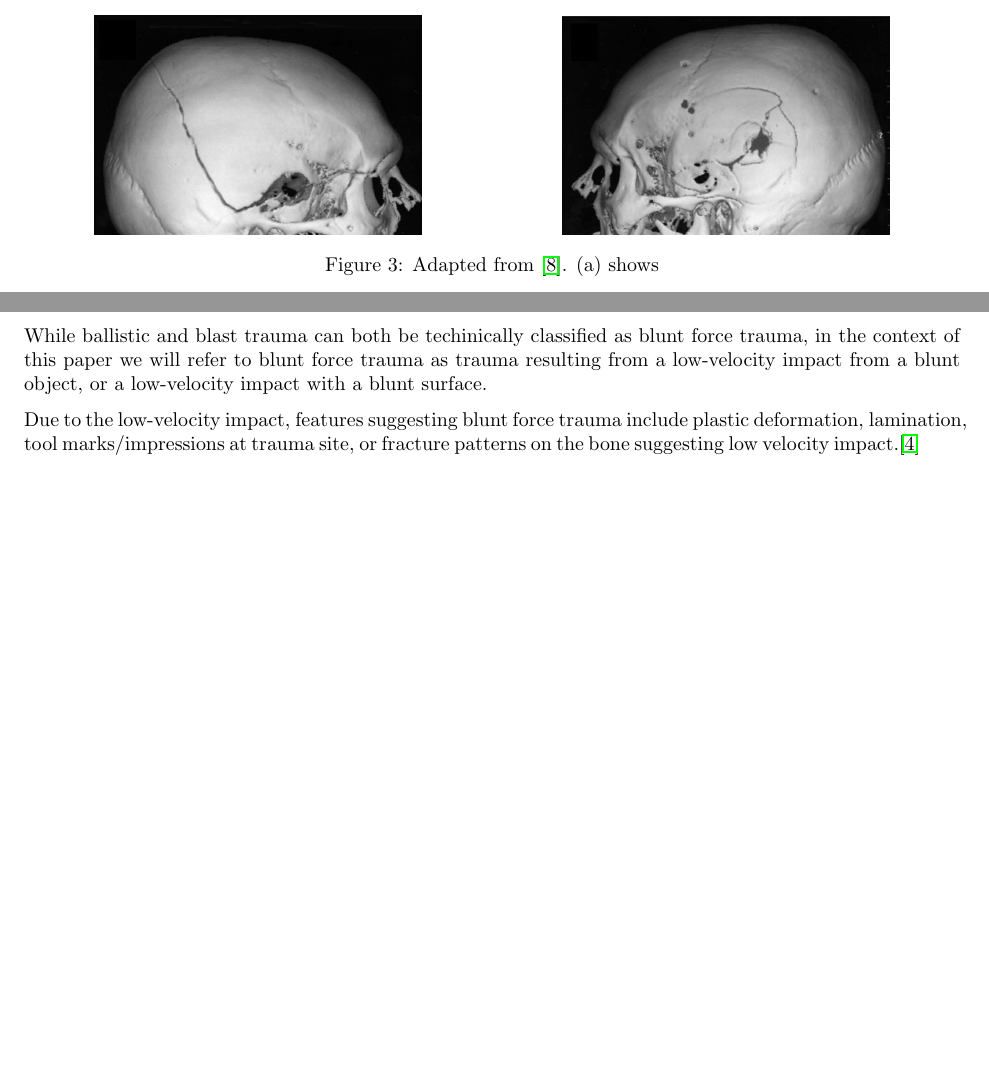
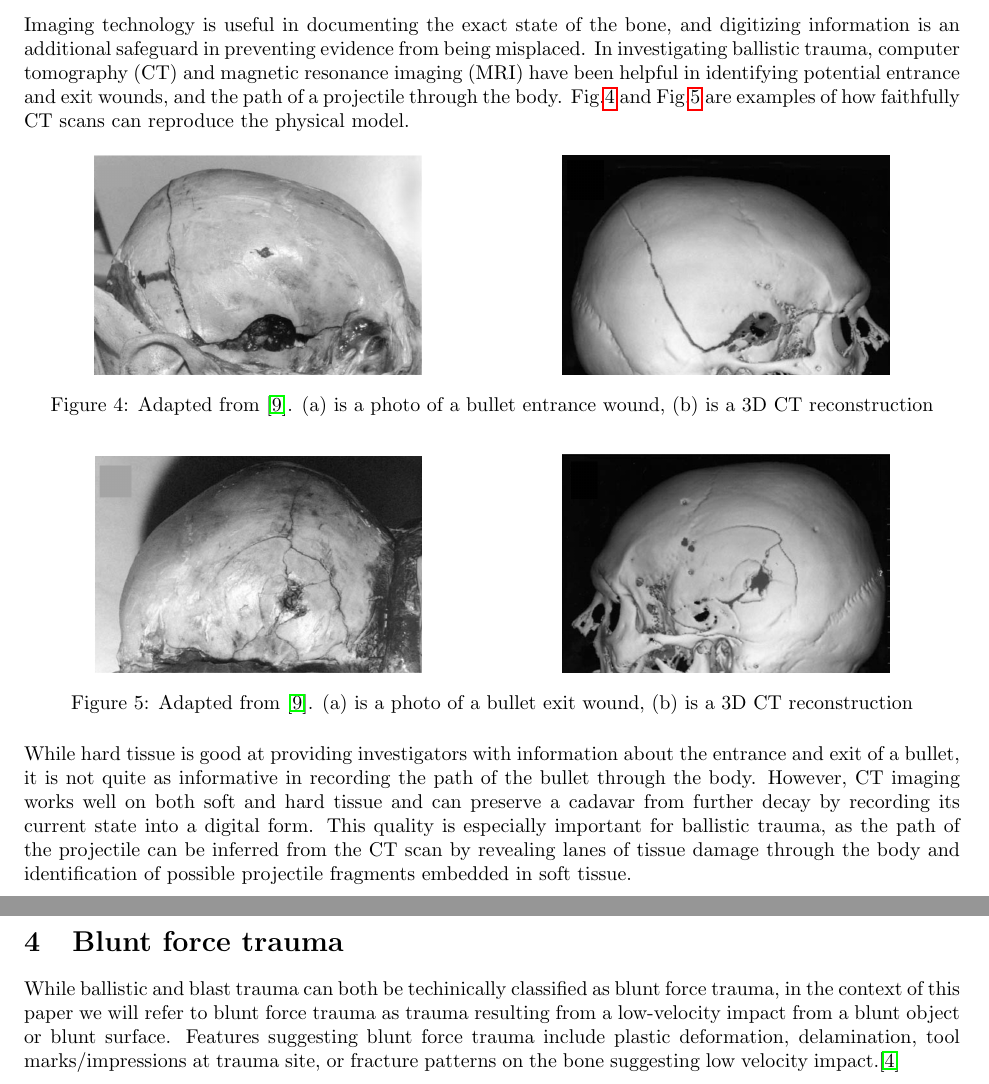
Before and after one commit to srli/bone_trauma, a LaTeX document (main.tex): two parts of pages 4 and 5 of 9 before the commit and two parts of pages 5 and 6 of 10 after it, joined at a grey line, cut at the place of the change, the shorter picture padded with empty space. Compiled offline with pdfLaTeX.

Commit message:
ballistics done

```diff
--- a/main.tex
+++ b/main.tex
@@ -123 +134,2 @@ Ballistic trauma on bone is usually the result of a bullet or an explosive, thou
 
+Imaging technology is useful in documenting the exact state of the bone, and digitizing information is an additional safeguard in preventing evidence from being misplaced. In investigating ballistic trauma, computer tomography (CT) and magnetic resonance imaging (MRI) have been helpful in identifying potential entrance and exit wounds, and the path of a projectile through the body. Fig.\ref{fig:entrance_wound} and Fig.\ref{fig:exit_wound} are examples of how faithfully CT scans can reproduce the physical model.
@@ -127,17 +138,33 @@ The bullet enters the wound with a higher velocity than when it exits, thus the
 \centering
 \begin{subfigure}{.5\textwidth}
   \centering
-  \includegraphics[width=.7\linewidth]{entrance_wound}
+  \includegraphics[width=.7\linewidth]{entrance}
   \end{subfigure}%
 \begin{subfigure}{.5\textwidth}
   \centering
-  \includegraphics[width=.7\linewidth]{exit_wound}
+  \includegraphics[width=.7\linewidth]{entrance_ct}
 \end{subfigure}
-\caption{Adapted from \cite{post-imaging}. (a) shows }
-\label{fig:imaging_gunshot}
+\caption{Adapted from \cite{post-imaging}. (a) is a photo of a bullet entrance wound, (b) is a 3D CT reconstruction}
+\label{fig:entrance_wound}
 \end{figure}
+
+\begin{figure}[h!]
+\centering
+\begin{subfigure}{.5\textwidth}
+  \centering
+  \includegraphics[width=.7\linewidth]{exit}
+  \end{subfigure}%
+\begin{subfigure}{.5\textwidth}
+  \centering
+  \includegraphics[width=.7\linewidth]{exit_ct}
+\end{subfigure}
+\caption{Adapted from \cite{post-imaging}. (a) is a photo of a bullet exit wound, (b) is a 3D CT reconstruction}
+\label{fig:exit_wound}
+\end{figure}
+
+While hard tissue is good at providing investigators with information about the entrance and exit of a bullet, it is not quite as informative in recording the path of the bullet through the body. However, CT imaging works well on both soft and hard tissue and can preserve a cadavar from further decay by recording its current state into a digital form. This quality is especially important for ballistic trauma, as the path of the projectile can be inferred from the CT scan by revealing lanes of tissue damage through the body and identification of possible projectile fragments embedded in soft tissue.
 
 \newpage
 \section{Blunt force trauma}
-While ballistic and blast trauma can both be techinically classified as blunt force trauma, in the context of this paper we will refer to blunt force trauma as trauma resulting from a low-velocity impact from a blunt object, or a low-velocity impact with a blunt surface.
+While ballistic and blast trauma can both be techinically classified as blunt force trauma, in the context of this paper we will refer to blunt force trauma as trauma resulting from a low-velocity impact from a blunt object or blunt surface. Features suggesting blunt force trauma include plastic deformation, delamination, tool marks/impressions at trauma site, or fracture patterns on the bone suggesting low velocity impact.\cite{trauma}
 
@@ -144,5 +172,4 @@ While ballistic and blast trauma can both be techinically classified as blunt fo
 
-Due to the low-velocity impact, features suggesting blunt force trauma include plastic deformation, lamination, tool marks/impressions at trauma site, or fracture patterns on the bone suggesting low velocity impact.\cite{trauma}
 
 \newpage
 \section{Blast}
```
Also changed, not shown: mybib.bib (+6 -0 lines), img/entrance.png (added), img/entrance_ct.png (renamed from img/entrance_wound.png), img/exit.png (added), img/exit_ct.png (renamed from img/exit_wound.png), img/fracture.png (added), main.bbl, main.pdf, main.tex (20 more changed lines), 6 other files.
